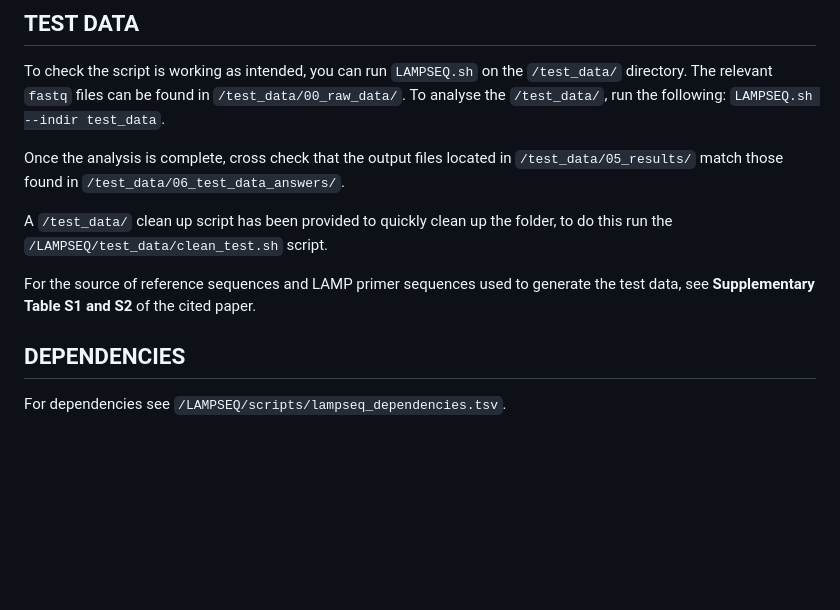
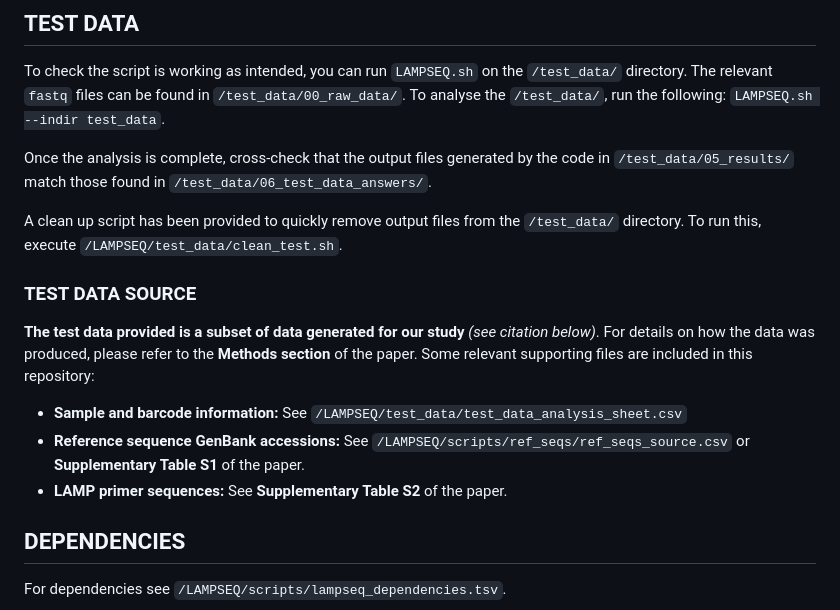
Before and after one commit to oliviayugovich/LAMPSEQ, a Markdown page: README.md, the part around the change. Rendered like a GitHub page; blank space fills up the shorter version.

Commit message:
add test_data source

```diff
--- a/README.md
+++ b/README.md
@@ -45,12 +45,19 @@ To check the script is working as intended, you can run `LAMPSEQ.sh` on the `/te
 The relevant `fastq` files can be found in `/test_data/00_raw_data/`. To analyse the `/test_data/`,
 run the following: `LAMPSEQ.sh --indir test_data`.
 
-Once the analysis is complete, cross check that the output files located in `/test_data/05_results/` match those found in
-`/test_data/06_test_data_answers/`.
+Once the analysis is complete, cross-check that the output files generated by the code in `/test_data/05_results/` match those found in `/test_data/06_test_data_answers/`.
 
-A `/test_data/` clean up script has been provided to quickly clean up the folder, to do this run the `/LAMPSEQ/test_data/clean_test.sh` script.
+A clean up script has been provided to quickly remove output files from the `/test_data/` directory. To run this, execute `/LAMPSEQ/test_data/clean_test.sh`.
 
-For the source of reference sequences and LAMP primer sequences used to generate the test data, see **Supplementary Table S1 and S2** of the cited  paper.
+### TEST DATA SOURCE
+**The test data provided is a subset of data generated for our study** *(see citation below)*. For details on how the data was produced, please refer to the **Methods section** of the paper. Some relevant supporting files are included in this repository:
+- **Sample and barcode information:**
+  See `/LAMPSEQ/test_data/test_data_analysis_sheet.csv`
+- **Reference sequence GenBank accessions:**
+  See `/LAMPSEQ/scripts/ref_seqs/ref_seqs_source.csv` or **Supplementary Table S1** of the paper.
+- **LAMP primer sequences:**
+  See **Supplementary Table S2** of the paper.
+
 
 ## DEPENDENCIES
 For dependencies see `/LAMPSEQ/scripts/lampseq_dependencies.tsv`.
```
